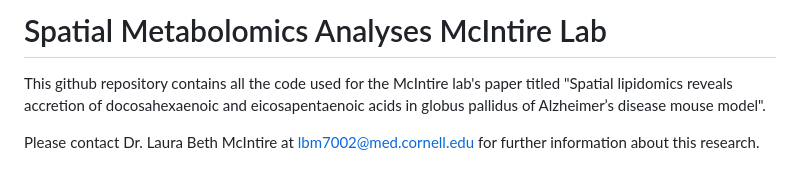
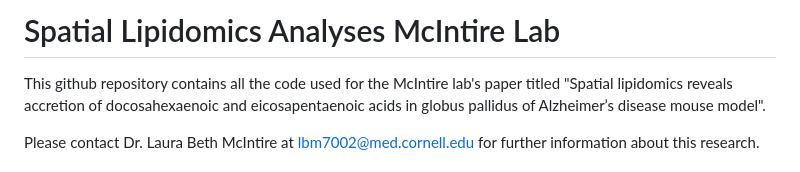
Before and after one commit to mcintirelab/desi, a Markdown page: README.md, the part around the change. Drawn GitHub-style.

```diff
--- a/README.md
+++ b/README.md
@@ -1,4 +1,4 @@
-# Spatial Metabolomics Analyses McIntire Lab
+# Spatial Lipidomics Analyses McIntire Lab
 
 This github repository contains all the code used for the McIntire lab's paper titled "Spatial lipidomics reveals accretion of docosahexaenoic and eicosapentaenoic acids in globus pallidus of Alzheimer’s disease mouse model".
 
```
